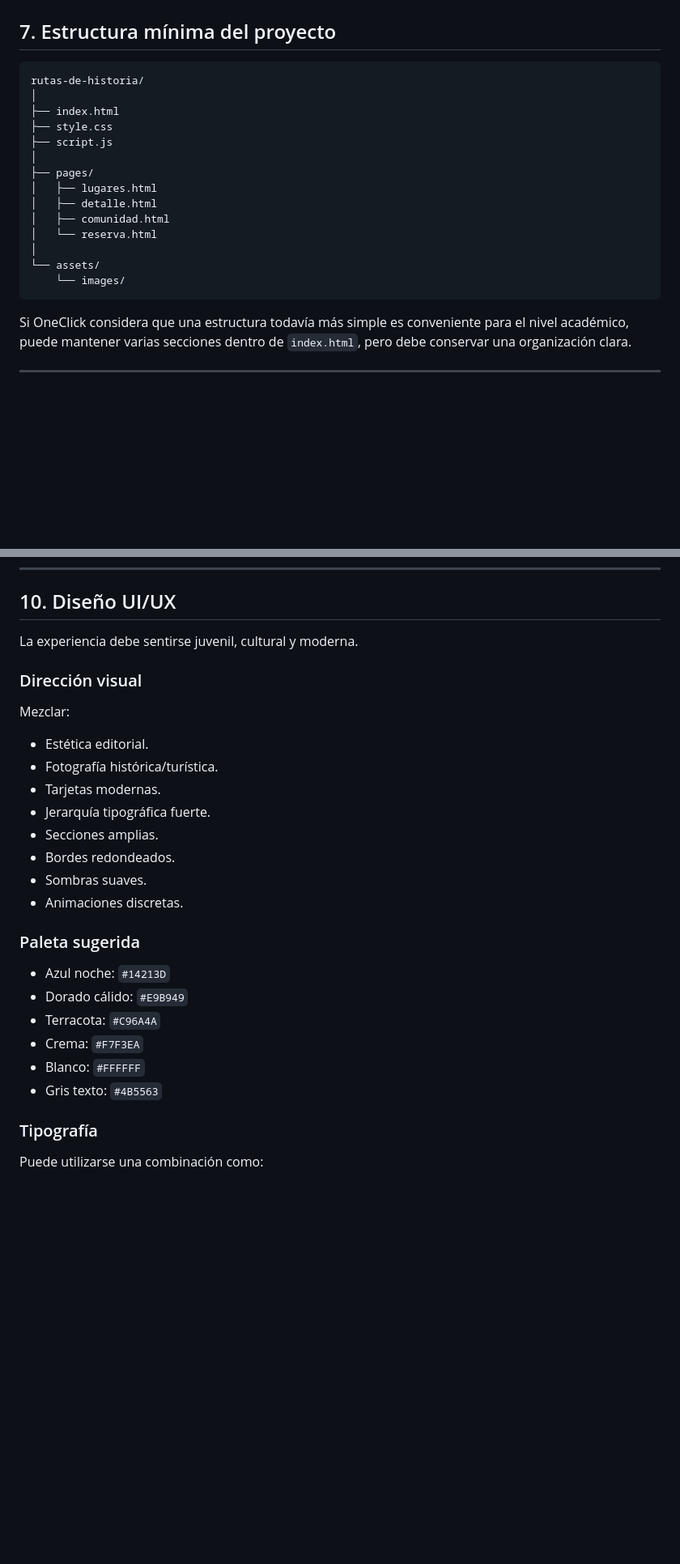
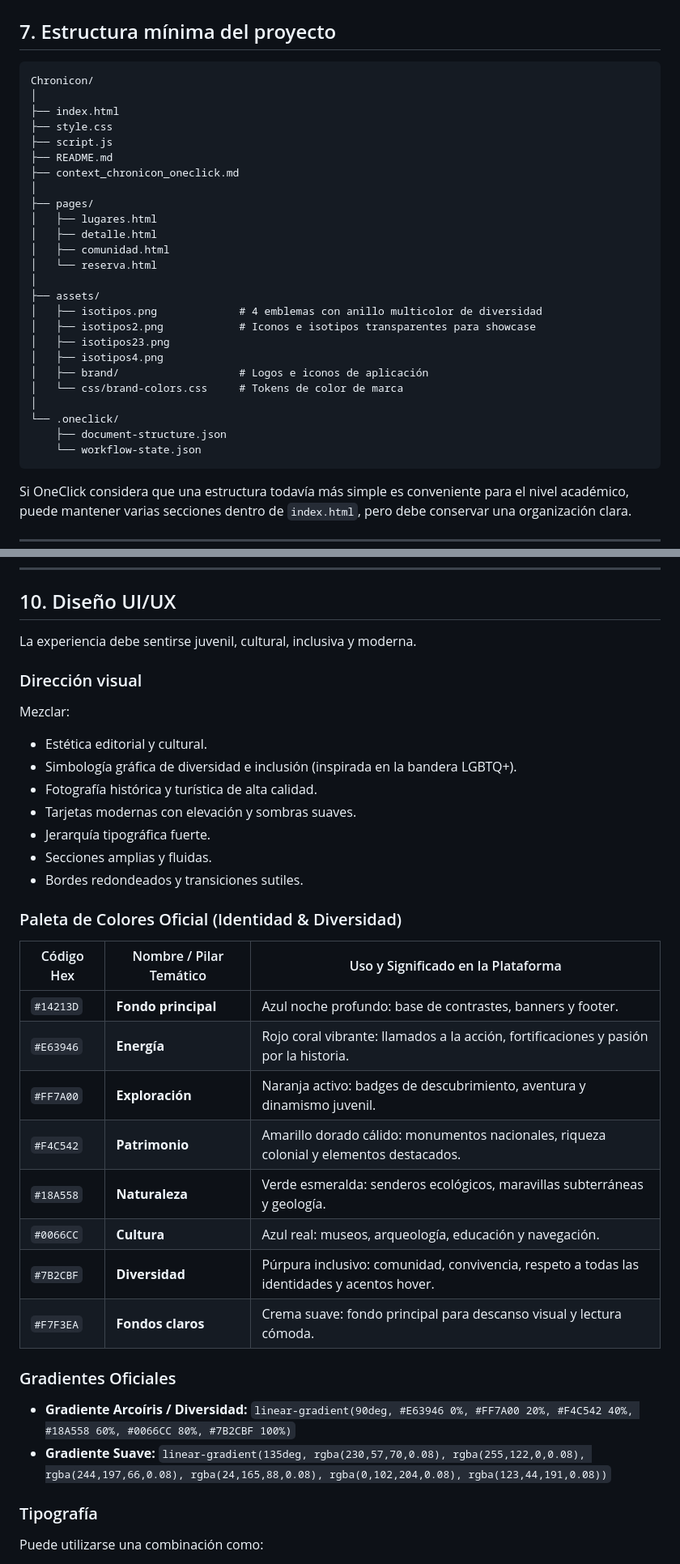
Before and after one commit to oolaya/Chronicon, a Markdown page: context_chronicon_oneclick.md, 2 parts joined by grey strips. Shown at 81% size. Rendered like a GitHub page; blank space fills up the shorter version.

Commit message:
docs: actualizacion de contexto con paleta LGBTQ+ y coleccion de isotipos e iconografia

````diff
--- a/context_chronicon_oneclick.md
+++ b/context_chronicon_oneclick.md
@@ -149,11 +149,13 @@ El proyecto debe poder ejecutarse abriendo `index.html` o usando la extensión L
 ## 7. Estructura mínima del proyecto
 
 ```text
-rutas-de-historia/
+Chronicon/
 │
 ├── index.html
 ├── style.css
 ├── script.js
+├── README.md
+├── context_chronicon_oneclick.md
 │
 ├── pages/
 │   ├── lugares.html
@@ -161,8 +163,17 @@ rutas-de-historia/
 │   ├── comunidad.html
 │   └── reserva.html
 │
-└── assets/
-    └── images/
+├── assets/
+│   ├── isotipos.png             # 4 emblemas con anillo multicolor de diversidad
+│   ├── isotipos2.png            # Iconos e isotipos transparentes para showcase
+│   ├── isotipos23.png
+│   ├── isotipos4.png
+│   ├── brand/                   # Logos e iconos de aplicación
+│   └── css/brand-colors.css     # Tokens de color de marca
+│
+└── .oneclick/
+    ├── document-structure.json
+    └── workflow-state.json
 ```
 
 Si OneClick considera que una estructura todavía más simple es conveniente para el nivel académico, puede mantener varias secciones dentro de `index.html`, pero debe conservar una organización clara.
@@ -323,29 +334,37 @@ El menú debe permanecer limpio, accesible y fácil de entender.
 
 ## 10. Diseño UI/UX
 
-La experiencia debe sentirse juvenil, cultural y moderna.
+La experiencia debe sentirse juvenil, cultural, inclusiva y moderna.
 
 ### Dirección visual
 
 Mezclar:
 
-- Estética editorial.
-- Fotografía histórica/turística.
-- Tarjetas modernas.
+- Estética editorial y cultural.
+- Simbología gráfica de diversidad e inclusión (inspirada en la bandera LGBTQ+).
+- Fotografía histórica y turística de alta calidad.
+- Tarjetas modernas con elevación y sombras suaves.
 - Jerarquía tipográfica fuerte.
-- Secciones amplias.
-- Bordes redondeados.
-- Sombras suaves.
-- Animaciones discretas.
+- Secciones amplias y fluidas.
+- Bordes redondeados y transiciones sutiles.
 
-### Paleta sugerida
+### Paleta de Colores Oficial (Identidad & Diversidad)
 
-- Azul noche: `#14213D`
-- Dorado cálido: `#E9B949`
-- Terracota: `#C96A4A`
-- Crema: `#F7F3EA`
-- Blanco: `#FFFFFF`
-- Gris texto: `#4B5563`
+| Código Hex | Nombre / Pilar Temático | Uso y Significado en la Plataforma |
+|---|---|---|
+| `#14213D` | **Fondo principal** | Azul noche profundo: base de contrastes, banners y footer. |
+| `#E63946` | **Energía** | Rojo coral vibrante: llamados a la acción, fortificaciones y pasión por la historia. |
+| `#FF7A00` | **Exploración** | Naranja activo: badges de descubrimiento, aventura y dinamismo juvenil. |
+| `#F4C542` | **Patrimonio** | Amarillo dorado cálido: monumentos nacionales, riqueza colonial y elementos destacados. |
+| `#18A558` | **Naturaleza** | Verde esmeralda: senderos ecológicos, maravillas subterráneas y geología. |
+| `#0066CC` | **Cultura** | Azul real: museos, arqueología, educación y navegación. |
+| `#7B2CBF` | **Diversidad** | Púrpura inclusivo: comunidad, convivencia, respeto a todas las identidades y acentos hover. |
+| `#F7F3EA` | **Fondos claros** | Crema suave: fondo principal para descanso visual y lectura cómoda. |
+
+### Gradientes Oficiales
+
+- **Gradiente Arcoíris / Diversidad:** `linear-gradient(90deg, #E63946 0%, #FF7A00 20%, #F4C542 40%, #18A558 60%, #0066CC 80%, #7B2CBF 100%)`
+- **Gradiente Suave:** `linear-gradient(135deg, rgba(230,57,70,0.08), rgba(255,122,0,0.08), rgba(244,197,66,0.08), rgba(24,165,88,0.08), rgba(0,102,204,0.08), rgba(123,44,191,0.08))`
 
 ### Tipografía
 
````
Also changed, not shown: other parts of context_chronicon_oneclick.md (+17 -12 lines).
